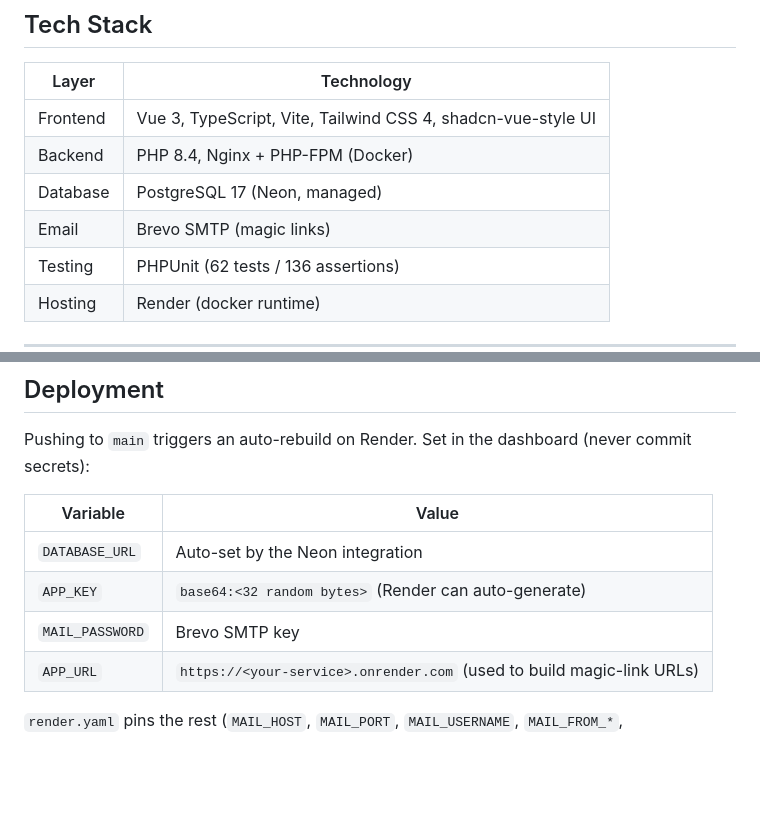
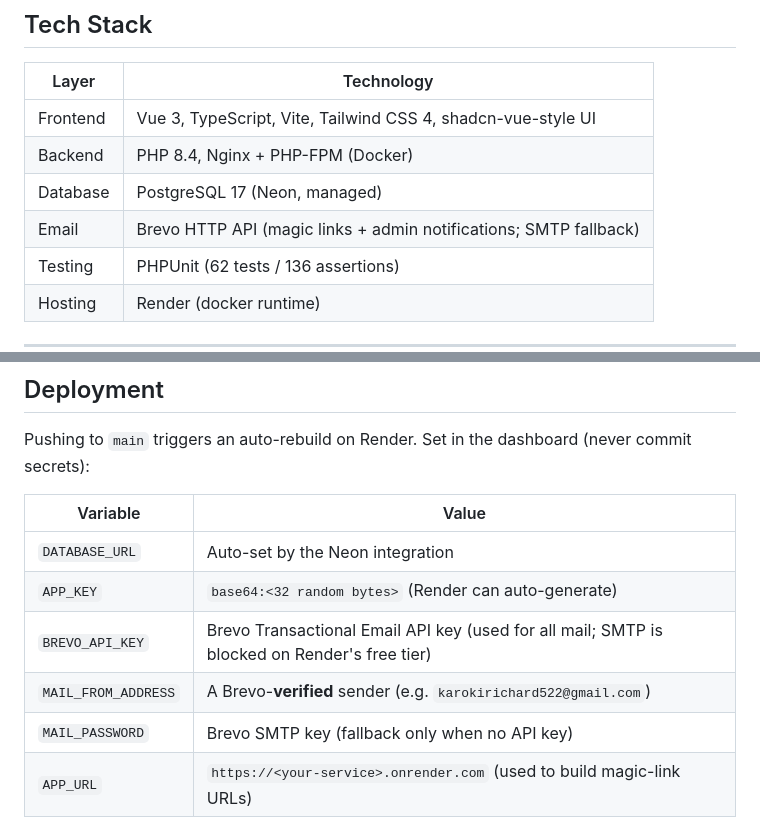
Before and after one commit to richiekaroki/php-blog-project-backend, a Markdown page: README.md, 2 parts joined by grey strips. Rendered like a GitHub page; blank space fills up the shorter version.

Commit message:
docs: reflect Brevo HTTP API as primary mail path, add env vars, verified-sender notes

```diff
--- a/README.md
+++ b/README.md
@@ -42,7 +42,7 @@ A secure, passwordless blog platform: **PHP 8.4 backend**, **Vue 3 public SPA**,
 | Frontend | Vue 3, TypeScript, Vite, Tailwind CSS 4, shadcn-vue-style UI |
 | Backend | PHP 8.4, Nginx + PHP-FPM (Docker) |
 | Database | PostgreSQL 17 (Neon, managed) |
-| Email | Brevo SMTP (magic links) |
+| Email | Brevo HTTP API (magic links + admin notifications; SMTP fallback) |
 | Testing | PHPUnit (62 tests / 136 assertions) |
 | Hosting | Render (docker runtime) |
 
@@ -169,7 +169,9 @@ Pushing to `main` triggers an auto-rebuild on Render. Set in the dashboard (neve
 |----------|-------|
 | `DATABASE_URL` | Auto-set by the Neon integration |
 | `APP_KEY` | `base64:<32 random bytes>` (Render can auto-generate) |
-| `MAIL_PASSWORD` | Brevo SMTP key |
+| `BREVO_API_KEY` | Brevo Transactional Email API key (used for all mail; SMTP is blocked on Render's free tier) |
+| `MAIL_FROM_ADDRESS` | A Brevo-**verified** sender (e.g. `karokirichard522@gmail.com`) |
+| `MAIL_PASSWORD` | Brevo SMTP key (fallback only when no API key) |
 | `APP_URL` | `https://<your-service>.onrender.com` (used to build magic-link URLs) |
 
 `render.yaml` pins the rest (`MAIL_HOST`, `MAIL_PORT`, `MAIL_USERNAME`, `MAIL_FROM_*`, `MAGIC_LINK_TTL=600`, `ADMIN_NOTIFICATION_EMAILS`, health check path). `MAIL_FROM_ADDRESS` **must be a sender verified in your Brevo account** — if it isn't, Brevo silently rejects every email while the API still returns 200 (set the app's default to a verified sender). When a brand-new account is auto-provisioned via magic-link sign-in, the app emails every address in `ADMIN_NOTIFICATION_EMAILS` (comma-separated) so you know about new users; leave it empty to disable. `DATABASE_URL` may include `?sslmode=require&channel_binding=require` — both params are now honoured.
```
Also changed, not shown: DESIGN.md (+6 -6 lines), IMPLEMENTATION.md (+3 -2 lines).
